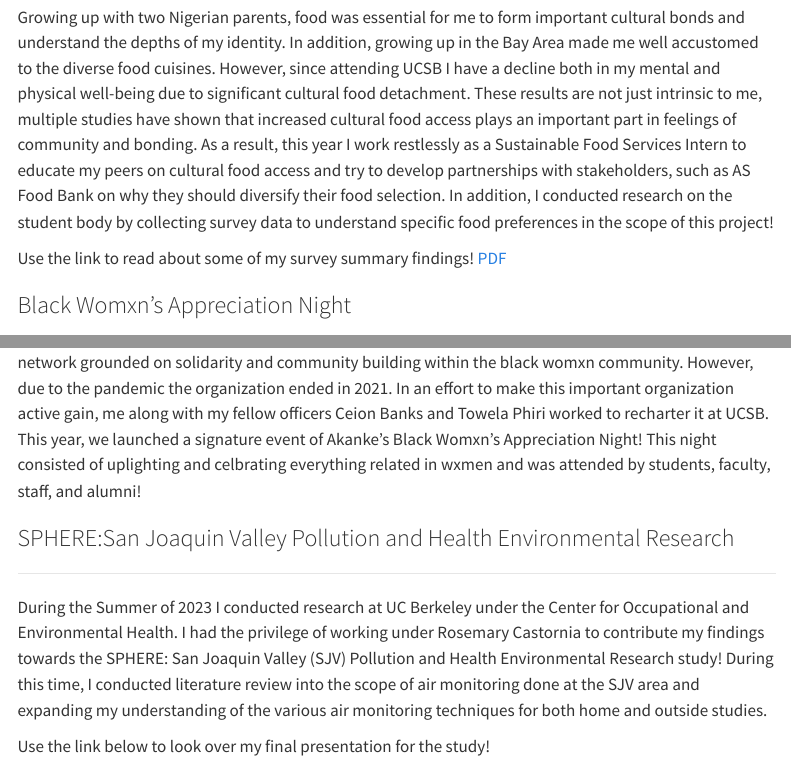
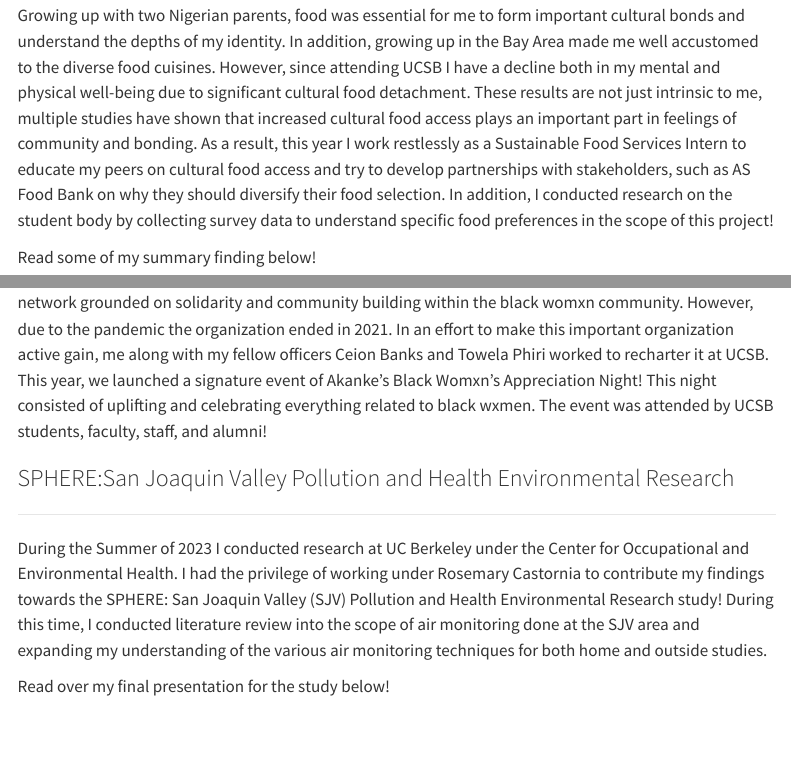
Before and after one commit to adachibueze/adachibueze.github.io, a Quarto document (projects.qmd): the page in a window 1100 px wide, from 2380 px down before the commit and from 1360 px down after it, so that both start at the same text, and a second part further down, joined at a grey line. Rendered offline with R 4.5, knitr and Pandoc in place of Quarto, with nearby package versions; menus at the side of the page are left out.

Commit message:
adding more contents and photos to about page

```diff
--- a/_quarto.yml
+++ b/_quarto.yml
@@ -13,8 +13,6 @@ website:
       - interest.qmd
   page-footer:
     background: light
-    left: Copyright 2024, Ada Chibueze
-
 format:
   html:
     theme:
--- a/projects.qmd
+++ b/projects.qmd
@@ -31,4 +28,4 @@ description="Survey Collection, Spring 2024."}
 
 Growing up with two Nigerian parents, food was essential for me to form important cultural bonds and understand the depths of my identity. In addition, growing up in the Bay Area made me well accustomed to the diverse food cuisines. However, since attending UCSB I have a decline both in my mental and physical well-being due to significant cultural food detachment. These results are not just intrinsic to me, multiple studies have shown that increased cultural food access plays an important part in feelings of community and bonding. As a result, this year I work restlessly as a Sustainable Food Services Intern to educate my peers on cultural food access and try to develop partnerships with stakeholders, such as AS Food Bank on why they should diversify their food selection. In addition, I conducted research on the student body by collecting survey data to understand specific food preferences in the scope of this project!
 
-Use the link to read about some of my survey summary findings! [PDF](report/.summary_findings.pdf)
+Read some of my summary finding below!
@@ -50,7 +52,7 @@ description="Black Womxn's Appreciation Night, Spring 2024."}
 
 :::
 
-In the early 1990s Akanake was founded on the UCSB campus. This organization was an important social network grounded on solidarity and community building within the black womxn community. However, due to the pandemic the organization ended in 2021. In an effort to make this important organization active gain, me along with my fellow officers Ceion Banks and Towela Phiri worked to recharter it at UCSB. This year, we launched a signature event of Akanke's Black Womxn's Appreciation Night! This night consisted of uplighting and celbrating everything related in wxmen and was attended by students, faculty, staff, and alumni!
+In the early 1990s Akanake was founded on the UCSB campus. This organization was an important social network grounded on solidarity and community building within the black womxn community. However, due to the pandemic the organization ended in 2021. In an effort to make this important organization active gain, me along with my fellow officers Ceion Banks and Towela Phiri worked to recharter it at UCSB. This year, we launched a signature event of Akanke's Black Womxn's Appreciation Night! This night consisted of uplifting and celebrating everything related to black wxmen. The event was attended by UCSB students, faculty, staff, and alumni!
 
 ###   SPHERE:San Joaquin Valley Pollution and Health Environmental Research
 
@@ -58,4 +60,6 @@ In the early 1990s Akanake was founded on the UCSB campus. This organization was
 
 During the Summer of 2023 I conducted research at UC Berkeley under the Center for Occupational and Environmental Health. I had the privilege of working under Rosemary Castornia to contribute my findings towards the SPHERE: San Joaquin Valley (SJV) Pollution and Health Environmental Research study! During this time, I conducted literature review into the scope of air monitoring done at the SJV area and expanding my understanding of the various air monitoring techniques for both home and outside studies.
 
-Use the link below to look over my final presentation for the study!
+Read over my final presentation for the study below!
+
+![](reports/SJV.pdf){width=100% height=600px}
```
Also changed, not shown: projects.qmd (10 more changed lines), 2 other files.
